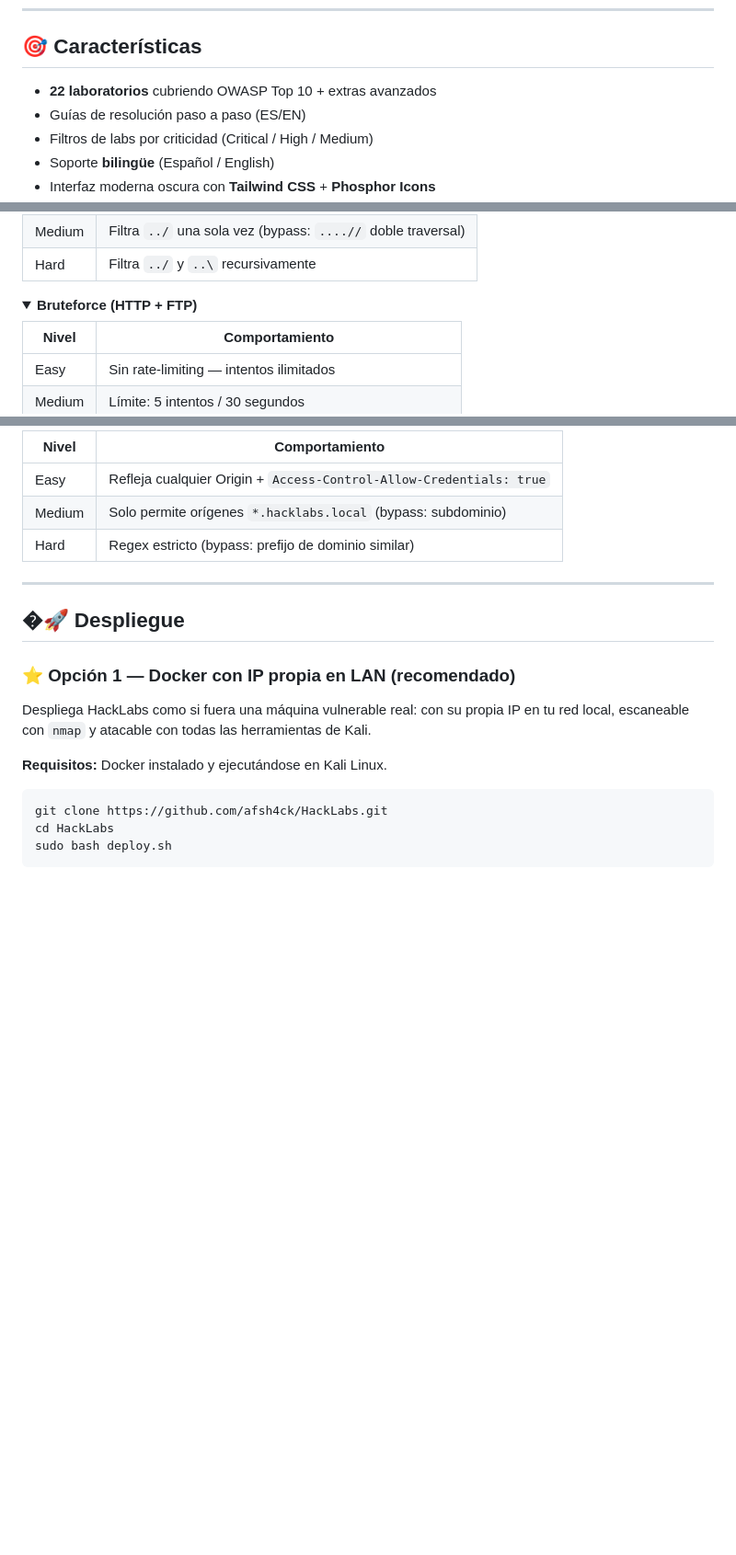
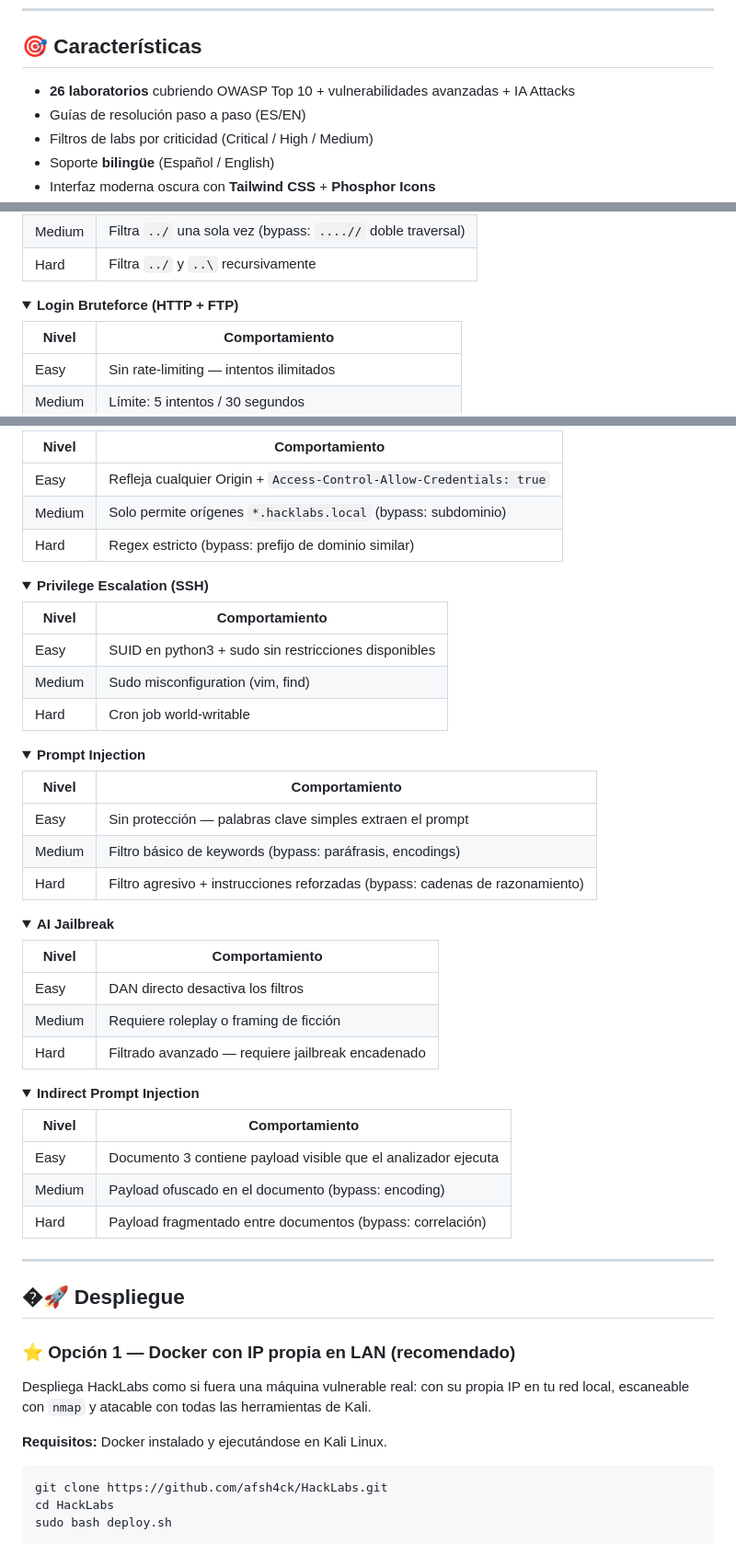
Before and after one commit to afsh4ck/HackLabs, a Markdown page: README.md, 3 parts joined by grey strips. Shown at 92% size. Rendered like a GitHub page; folded sections open; blank space fills up the shorter version.

Commit message:
docs: update README — 26 labs, Vulnerabilidades (sorted), IA Attacks section

```diff
--- a/README.md
+++ b/README.md
@@ -10,7 +10,7 @@
 
 ## 🎯 Características
 
-- **22 laboratorios** cubriendo OWASP Top 10 + extras avanzados
+- **26 laboratorios** cubriendo OWASP Top 10 + vulnerabilidades avanzadas + IA Attacks
 - Guías de resolución paso a paso (ES/EN)
 - Filtros de labs por criticidad (Critical / High / Medium)
 - Soporte **bilingüe** (Español / English)
@@ -255,7 +264,7 @@ HackLabs incluye un **selector de dificultad** en la barra de navegación (simil
 </details>
 
 <details>
-<summary><strong>Bruteforce (HTTP + FTP)</strong></summary>
+<summary><strong>Login Bruteforce (HTTP + FTP)</strong></summary>
 
 | Nivel | Comportamiento |
 |-------|---------------|
@@ -317,6 +326,50 @@ HackLabs incluye un **selector de dificultad** en la barra de navegación (simil
 | Easy | Refleja cualquier Origin + `Access-Control-Allow-Credentials: true` |
 | Medium | Solo permite orígenes `*.hacklabs.local` (bypass: subdominio) |
 | Hard | Regex estricto (bypass: prefijo de dominio similar) |
+
+</details>
+
+<details>
+<summary><strong>Privilege Escalation (SSH)</strong></summary>
+
+| Nivel | Comportamiento |
+|-------|---------------|
+| Easy | SUID en python3 + sudo sin restricciones disponibles |
+| Medium | Sudo misconfiguration (vim, find) |
+| Hard | Cron job world-writable |
+
+</details>
+
+<details>
+<summary><strong>Prompt Injection</strong></summary>
+
+| Nivel | Comportamiento |
+|-------|---------------|
+| Easy | Sin protección — palabras clave simples extraen el prompt |
+| Medium | Filtro básico de keywords (bypass: paráfrasis, encodings) |
+| Hard | Filtro agresivo + instrucciones reforzadas (bypass: cadenas de razonamiento) |
+
+</details>
+
+<details>
+<summary><strong>AI Jailbreak</strong></summary>
+
+| Nivel | Comportamiento |
+|-------|---------------|
+| Easy | DAN directo desactiva los filtros |
+| Medium | Requiere roleplay o framing de ficción |
+| Hard | Filtrado avanzado — requiere jailbreak encadenado |
+
+</details>
+
+<details>
+<summary><strong>Indirect Prompt Injection</strong></summary>
+
+| Nivel | Comportamiento |
+|-------|---------------|
+| Easy | Documento 3 contiene payload visible que el analizador ejecuta |
+| Medium | Payload ofuscado en el documento (bypass: encoding) |
+| Hard | Payload fragmentado entre documentos (bypass: correlación) |
 
 </details>
 
```
Also changed, not shown: other parts of README.md (+21 -12 lines).
